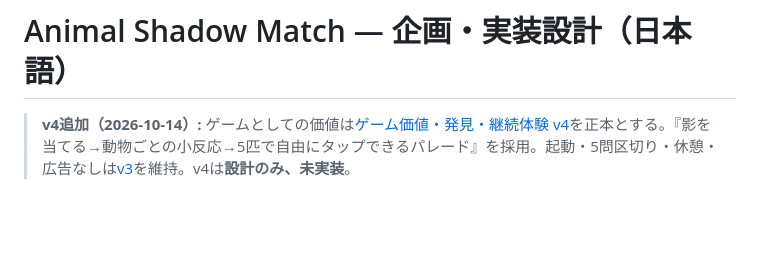
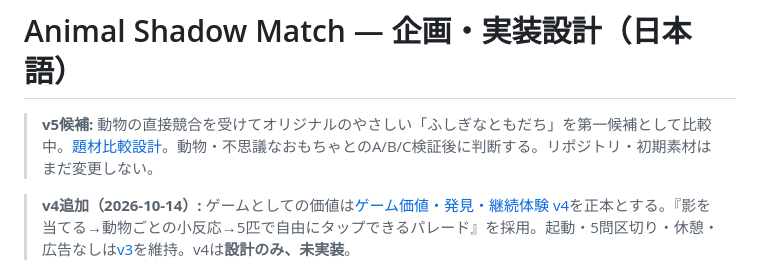
Before and after one commit to SMRI2170/animal-shadow-match, a Markdown page: docs/DESIGN_JA.md, the part around the change. Drawn GitHub-style; blank space fills up the shorter version.

Commit message:
docs: link theme pivot evaluation and defer animal art mass production

```diff
--- a/docs/DESIGN_JA.md
+++ b/docs/DESIGN_JA.md
@@ -1,4 +1,7 @@
 # Animal Shadow Match — 企画・実装設計（日本語）
+
+> **v5候補:** 動物の直接競合を受けてオリジナルのやさしい「ふしぎなともだち」を第一候補として比較中。[題材比較設計](THEME_PIVOT_EVALUATION_JA.md)。動物・不思議なおもちゃとのA/B/C検証後に判断する。リポジトリ・初期素材はまだ変更しない。
+
 
 > **v4追加（2026-10-14）:** ゲームとしての価値は[ゲーム価値・発見・継続体験 v4](GAME_VALUE_AND_ENGAGEMENT_JA.md)を正本とする。『影を当てる→動物ごとの小反応→5匹で自由にタップできるパレード』を採用。起動・5問区切り・休憩・広告なしは[v3](SESSION_AND_MONETIZATION_JA.md)を維持。v4は**設計のみ、未実装**。
 
```
